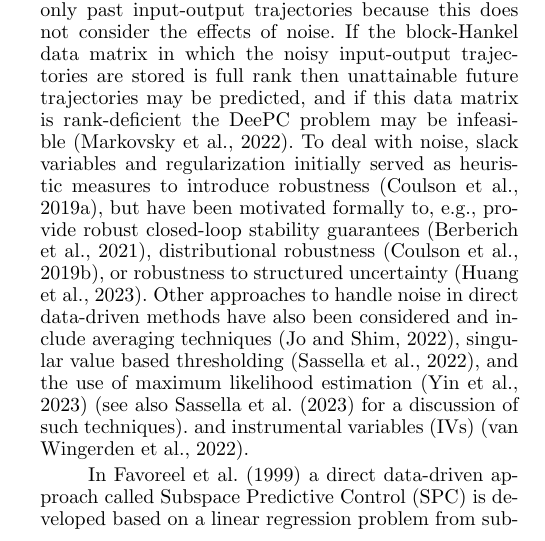
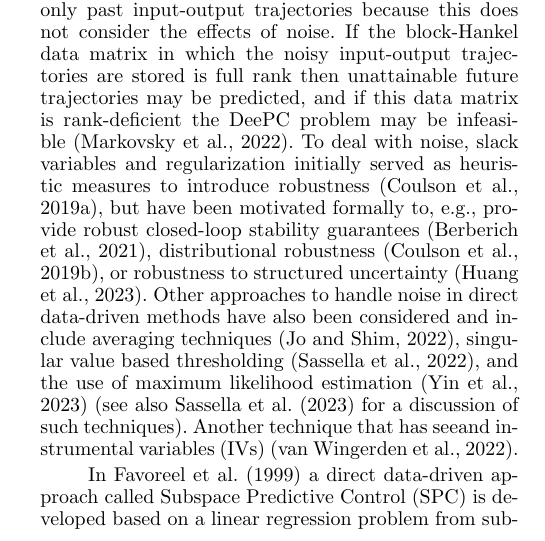
Before and after one commit to TUDelft-DataDrivenControl/Automatica2024_CL-DeePC, a LaTeX document (autosam.tex, which reads sections/1_intro.tex): part of one column of page 1 of 8, cut so that both start at the same text. Compiled offline with pdfLaTeX.

Commit message:
Update on Overleaf.

```diff
--- a/sections/1_intro.tex
+++ b/sections/1_intro.tex
@@ -6,7 +6,7 @@ indirect data-driven approaches to synthesise a model by means of system identif
 A direct data-driven control method called \ac{DeePC} is developed in~\cite{Coulson2019} that relies on Willems' Fundamental Lemma in a receding horizon optimal control framework. This lemma reveals that for a deterministic \ac{LTI} system, any sufficiently persistently exciting input-output trajectory parameterizes all possible future input-output trajectories~\citep{Willems2005}.%
 %
 % Since its conception in~\cite{Coulson2019}, a form of direct data-driven control called \ac{DeePC} has seen considerable development. \ac{DeePC} uses Willems' Fundamental Lemma from the field of behavioural systems theory, which states that for a deterministic system any sufficiently persistently exciting input-output trajectory parameterizes all possible future input-output trajectories~\cite{Willems2005}. In effect, \ac{DeePC} exploits Willems' Fundamental Lemma in a receding horizon optimal control framework found also in \ac{MPC}.
-For non-deterministic systems, care has to be taken with such a parameterization in terms of only past input-output trajectories because this does not consider the effects of noise. If the block-Hankel data matrix in which the noisy input-output trajectories are stored is full rank then unattainable future trajectories may be predicted, and if this data matrix is rank-deficient the \ac{DeePC} problem may be infeasible~\citep{Markovsky2022}. To deal with noise, slack variables and regularization initially served as heuristic measures to introduce robustness~\citep{Coulson2019}, but have been motivated formally to, e.g., provide robust closed-loop stability guarantees~\citep{Berberich2021}, distributional robustness~\citep{Coulson2019a}, or robustness to structured uncertainty~\citep{Huang2023}. Other approaches to handle noise in direct data-driven methods have also been considered and include averaging techniques~\citep{Jo2022}, singular value based thresholding~\citep{Sassella2022}, and the use of maximum likelihood estimation~\citep{Yin2023} (see also~\cite{Sassella2023} for a discussion of such techniques). and \ac{IVs}~\citep{vanWingerden2022}.
+For non-deterministic systems, care has to be taken with such a parameterization in terms of only past input-output trajectories because this does not consider the effects of noise. If the block-Hankel data matrix in which the noisy input-output trajectories are stored is full rank then unattainable future trajectories may be predicted, and if this data matrix is rank-deficient the \ac{DeePC} problem may be infeasible~\citep{Markovsky2022}. To deal with noise, slack variables and regularization initially served as heuristic measures to introduce robustness~\citep{Coulson2019}, but have been motivated formally to, e.g., provide robust closed-loop stability guarantees~\citep{Berberich2021}, distributional robustness~\citep{Coulson2019a}, or robustness to structured uncertainty~\citep{Huang2023}. Other approaches to handle noise in direct data-driven methods have also been considered and include averaging techniques~\citep{Jo2022}, singular value based thresholding~\citep{Sassella2022}, and the use of maximum likelihood estimation~\citep{Yin2023} (see also~\cite{Sassella2023} for a discussion of such techniques). Another technique that has seeand \ac{IVs}~\citep{vanWingerden2022}.
 
 In \cite{Favoreel1999} a direct data-driven approach called \ac{SPC} is developed based on a linear regression problem from subspace identification. Recently \ac{SPC} has been shown to be equivalent to \ac{DeePC} %is actually equivalent to another direct data-driven predictive control technique called \ac{SPC}, which as the name alludes to, finds its origin in the domain of subspace identification. This equivalence has been shown
 both in noiseless settings and those with noise that employ regularizations~\citep{Fiedler2021} and \ac{IVs}~\citep{vanWingerden2022} as noise mitigation strategies. The aforementioned equivalence is important because it means that results from the domain of subspace identification that underpin \ac{SPC} also apply to \ac{DeePC}.
```
